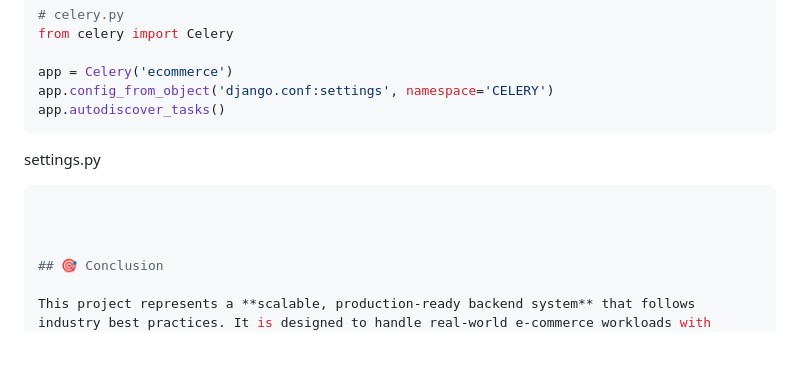
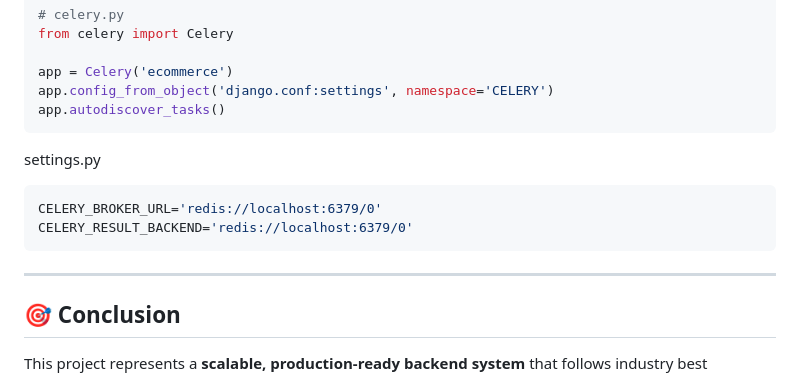
Before and after one commit to Yatharth224/E-Commerce-Web-Application, a Markdown page: README.md, the part around the change. Rendered like a GitHub page; blank space fills up the shorter version.

````diff
--- a/README.md
+++ b/README.md
@@ -439,6 +439,11 @@ app.autodiscover_tasks()
 settings.py
 
 ```python
+CELERY_BROKER_URL='redis://localhost:6379/0'
+CELERY_RESULT_BACKEND='redis://localhost:6379/0'
+```
+
+---
 
 
 
````
